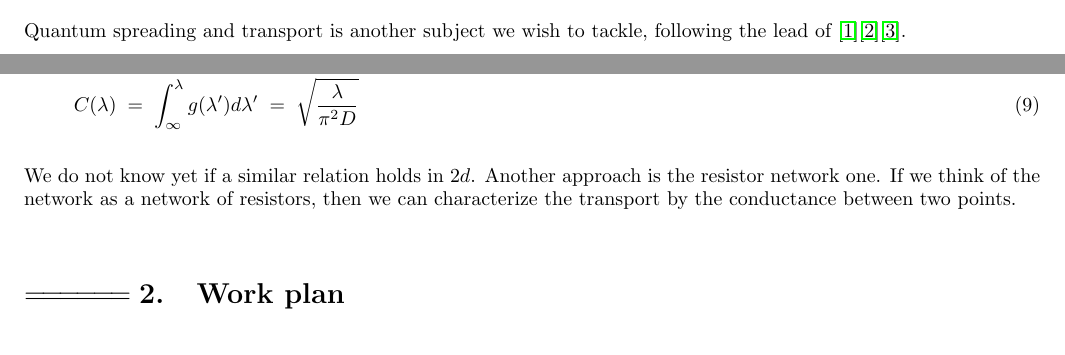
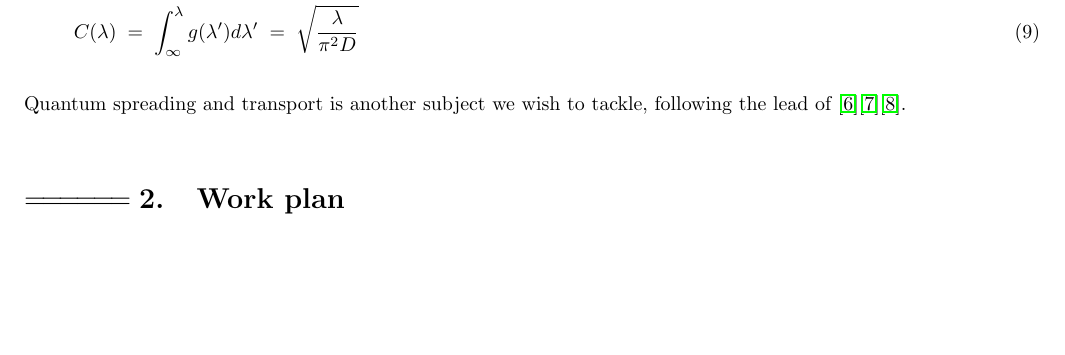
Before and after one commit to jarondl/jarondl_msc, a LaTeX paper (research_prop.tex): two parts of pages 1 and 2 of 4 before the commit and part of page 2 of 4 after it, the two joined at a grey line, cut so that both start at the same text, the shorter picture padded with empty space. Compiled offline with pdfLaTeX.

Commit message:
minor fix

```diff
--- a/research_prop.tex
+++ b/research_prop.tex
@@ -175,8 +175,6 @@ Where $W_{nm}$ is the \emph{transition rate}, i.e.\ the rate at which probabilit
 Because of probability conservation, we want to have $\sum_m W_{nm} \;=\; 0 \ \ \forall n$ , which we can achieve by setting $W_{nn} \;=\; -\sum_{m\ne n} W_{nm} $, meaning that for each site the sum of incoming transition rates negates the outgoing transitions.
 The rate equation can also be written as a vectorial equation:$\boldsymbol{ \dot p } \;=\; \boldsymbol{W} \boldsymbol{p}$. In its basic form, the matrix $\boldsymbol{W}$ is symmetric (at the moment, see "Assymetric VRH" further down in this section), except for the main diagonal, which has values that ensure that each row's sum is zero.
 
-Quantum spreading and transport is another subject we wish to tackle, following the lead of \cite{Jayannavar:1991}\cite{Guarneri:1989}\cite{Guarneri:1993}.
-
 %%%%%%%%%%%
 The network (the values of $W_{nm}$) can be defined arbitrarily, but we wish to focus on networks that represent geometric systems, by defining the transition rates to depend on the distance betweeen randomly scattered points\cite{Mezard:1999:NPB}. One such network, with the rates defined as:
 \begin{align} \label{eq:exp_rates}
@@ -216,7 +214,9 @@ We can combine this result with \eqref{eq:p_t_spectrum} to obtain a relation bet
     C(\lambda) &\;=\; \int_{\infty}^{\lambda} g(\lambda')d\lambda' \;=\; \sqrt{\frac{\lambda}{\pi^2 D}} \label{eq:C_D}
 \end{align}
 
-We do not know yet if a similar relation holds in $2d$. Another approach is the resistor network one. If we think of the network as a network of resistors, then we can characterize the transport by the conductance between two points.
+
+Quantum spreading and transport is another subject we wish to tackle, following the lead of \cite{Jayannavar:1991}\cite{Guarneri:1989}\cite{Guarneri:1993}.
+
 
 %%%%%%%%%%%%%%%%%%%
 \section{Work plan}
```
Also changed, not shown: research_prop.tex (12 more changed lines).
